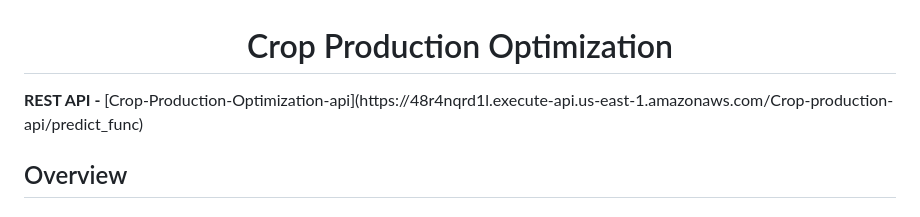
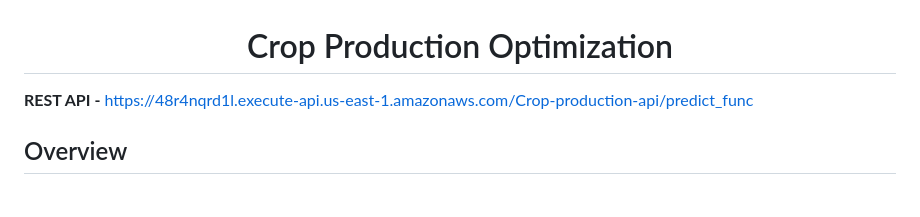
Before and after one commit to g0urav-hustler/Crop-Production-Optimization, a Markdown page: README.md, the part around the change. GitHub-like rendering.

```diff
--- a/README.md
+++ b/README.md
@@ -1,5 +1,7 @@
 <h1 align="center" > Crop Production Optimization</h1>
-<b> REST API - </b> [Crop-Production-Optimization-api](https://48r4nqrd1l.execute-api.us-east-1.amazonaws.com/Crop-production-api/predict_func)
+
+
+**REST API -** https://48r4nqrd1l.execute-api.us-east-1.amazonaws.com/Crop-production-api/predict_func
 
 ## Overview
 #### It is a website which predict the best crop to be grown on the field under different soil and climatic conditions.
```
